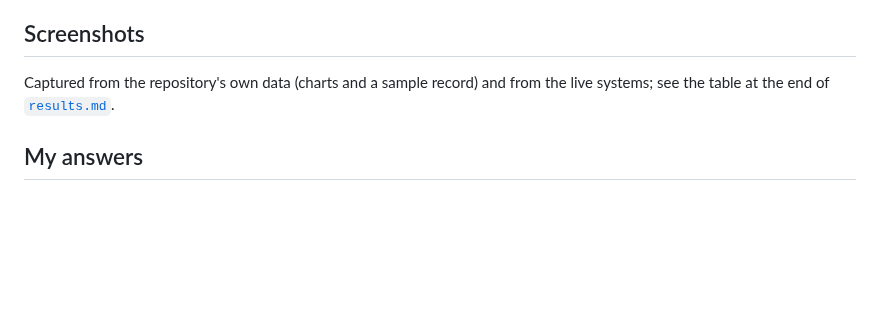
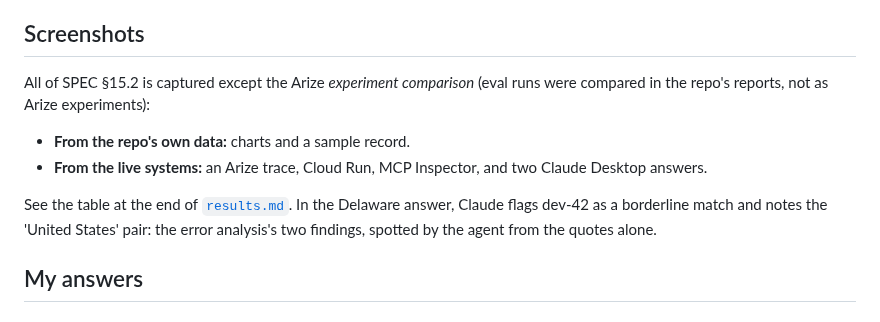
Before and after one commit to vijaybhorems/document-intelligence-pipeline, a Markdown page: docs/notes/phase-10.md, the part around the change. GitHub-like rendering; blank space fills up the shorter version.

```diff
--- a/docs/notes/phase-10.md
+++ b/docs/notes/phase-10.md
@@ -69,7 +69,11 @@
 
 ## Screenshots
 
-Captured from the repository's own data (charts and a sample record) and from the live systems; see the table at the end of [`results.md`](../results.md).
+All of SPEC §15.2 is captured except the Arize *experiment comparison* (eval runs were compared in the repo's reports, not as Arize experiments):
+- **From the repo's own data:** charts and a sample record.
+- **From the live systems:** an Arize trace, Cloud Run, MCP Inspector, and two Claude Desktop answers.
+
+See the table at the end of [`results.md`](../results.md). In the Delaware answer, Claude flags dev-42 as a borderline match and notes the 'United States' pair: the error analysis's two findings, spotted by the agent from the quotes alone.
 
 ## My answers
 
```
Also changed, not shown: docs/results.md (+22 -4 lines), docs/img/claude-desktop-expiry.png (added), docs/img/cloud-run.png (added), 3 other files.
